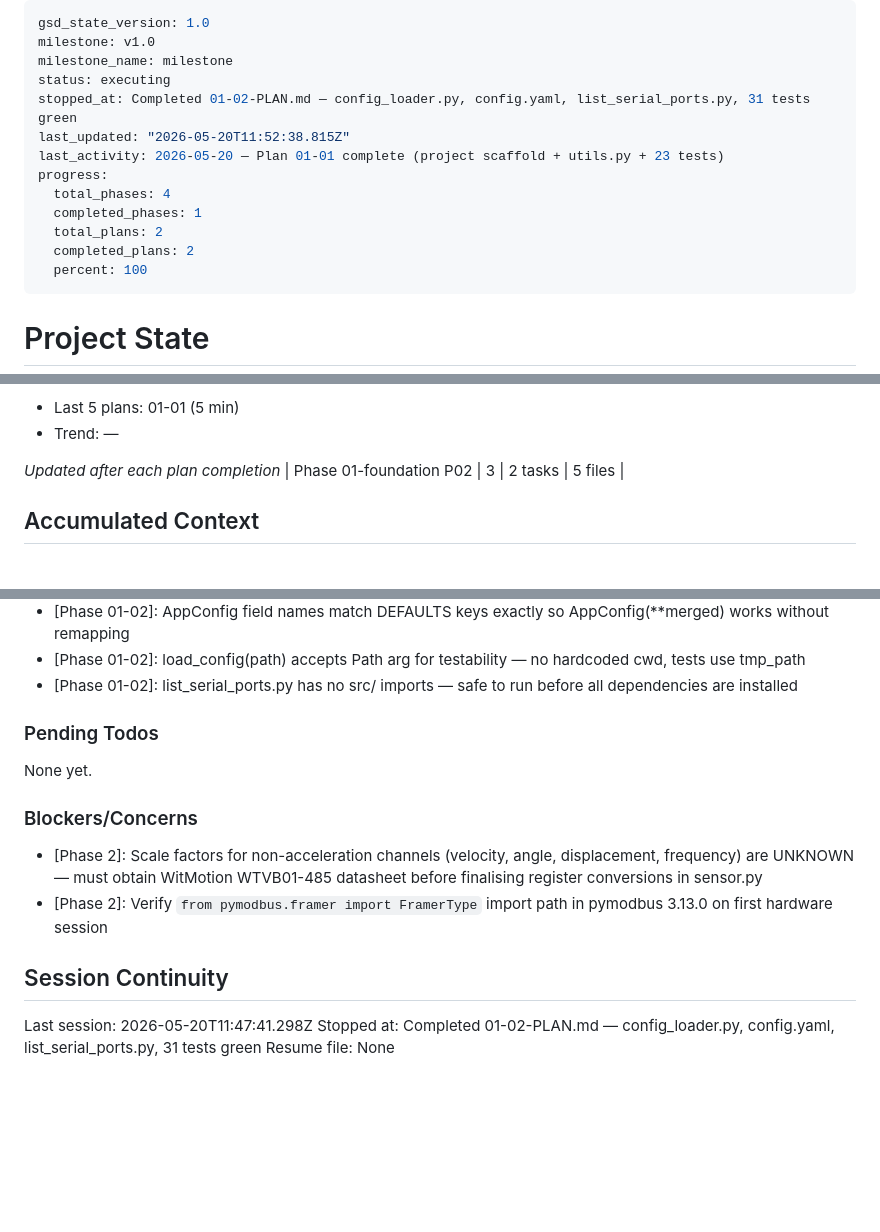
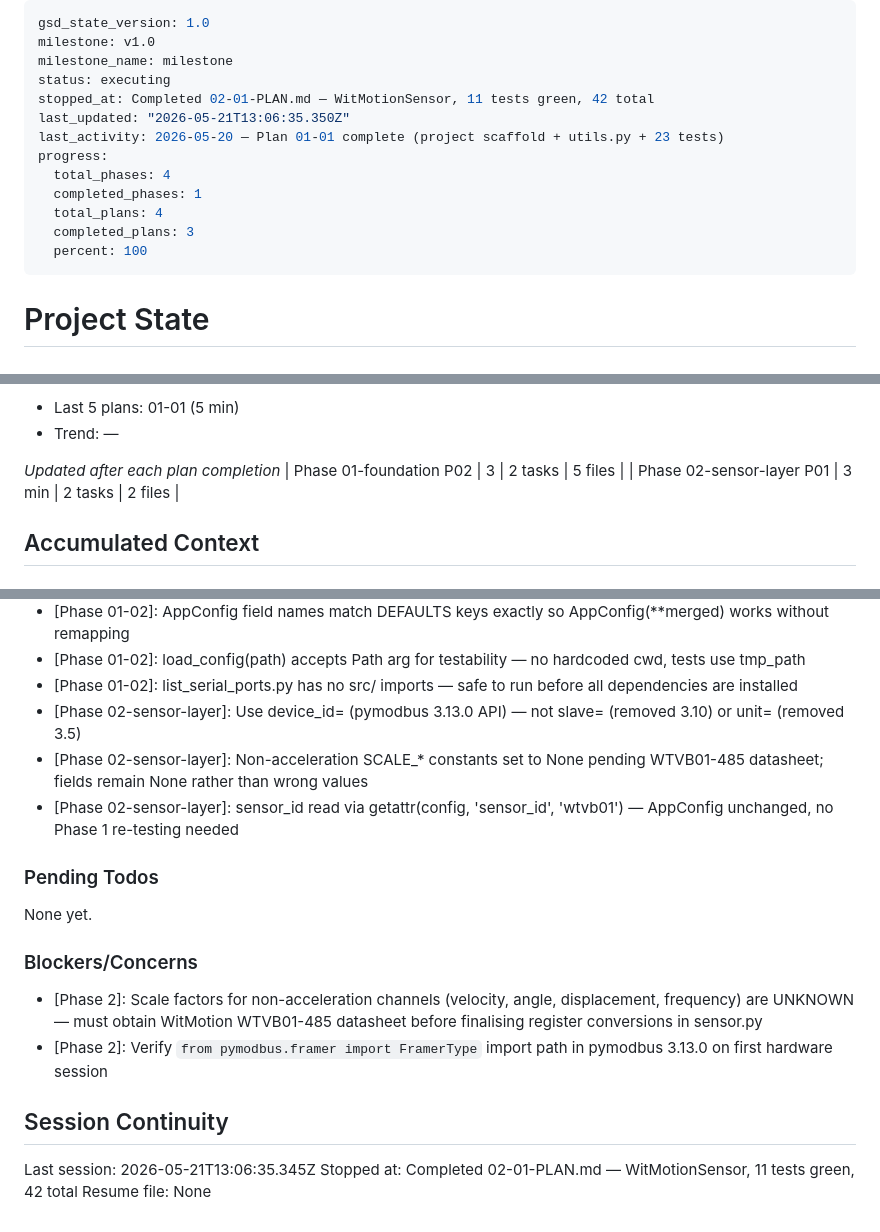
Before and after one commit to M-rfl/painel-sapata, a Markdown page: .planning/STATE.md, 3 parts joined by grey strips. Drawn GitHub-style; blank space fills up the shorter version.

```diff
--- a/.planning/STATE.md
+++ b/.planning/STATE.md
@@ -3,14 +3,14 @@ gsd_state_version: 1.0
 milestone: v1.0
 milestone_name: milestone
 status: executing
-stopped_at: Completed 01-02-PLAN.md — config_loader.py, config.yaml, list_serial_ports.py, 31 tests green
-last_updated: "2026-05-20T11:52:38.815Z"
+stopped_at: Completed 02-01-PLAN.md — WitMotionSensor, 11 tests green, 42 total
+last_updated: "2026-05-21T13:06:35.350Z"
 last_activity: 2026-05-20 — Plan 01-01 complete (project scaffold + utils.py + 23 tests)
 progress:
   total_phases: 4
   completed_phases: 1
-  total_plans: 2
-  completed_plans: 2
+  total_plans: 4
+  completed_plans: 3
   percent: 100
 ---
 
@@ -51,6 +51,7 @@ Progress: [██████████] 100%
 
 *Updated after each plan completion*
 | Phase 01-foundation P02 | 3 | 2 tasks | 5 files |
+| Phase 02-sensor-layer P01 | 3 min | 2 tasks | 2 files |
 
 ## Accumulated Context
 
@@ -69,6 +70,9 @@ Recent decisions affecting current work:
 - [Phase 01-02]: AppConfig field names match DEFAULTS keys exactly so AppConfig(**merged) works without remapping
 - [Phase 01-02]: load_config(path) accepts Path arg for testability — no hardcoded cwd, tests use tmp_path
 - [Phase 01-02]: list_serial_ports.py has no src/ imports — safe to run before all dependencies are installed
+- [Phase 02-sensor-layer]: Use device_id= (pymodbus 3.13.0 API) — not slave= (removed 3.10) or unit= (removed 3.5)
+- [Phase 02-sensor-layer]: Non-acceleration SCALE_* constants set to None pending WTVB01-485 datasheet; fields remain None rather than wrong values
+- [Phase 02-sensor-layer]: sensor_id read via getattr(config, 'sensor_id', 'wtvb01') — AppConfig unchanged, no Phase 1 re-testing needed
 
 ### Pending Todos
 
@@ -81,6 +85,6 @@ None yet.
 
 ## Session Continuity
 
-Last session: 2026-05-20T11:47:41.298Z
-Stopped at: Completed 01-02-PLAN.md — config_loader.py, config.yaml, list_serial_ports.py, 31 tests green
+Last session: 2026-05-21T13:06:35.345Z
+Stopped at: Completed 02-01-PLAN.md — WitMotionSensor, 11 tests green, 42 total
 Resume file: None
```
Also changed, not shown: .planning/REQUIREMENTS.md (+22 -22 lines), 1 other file.
